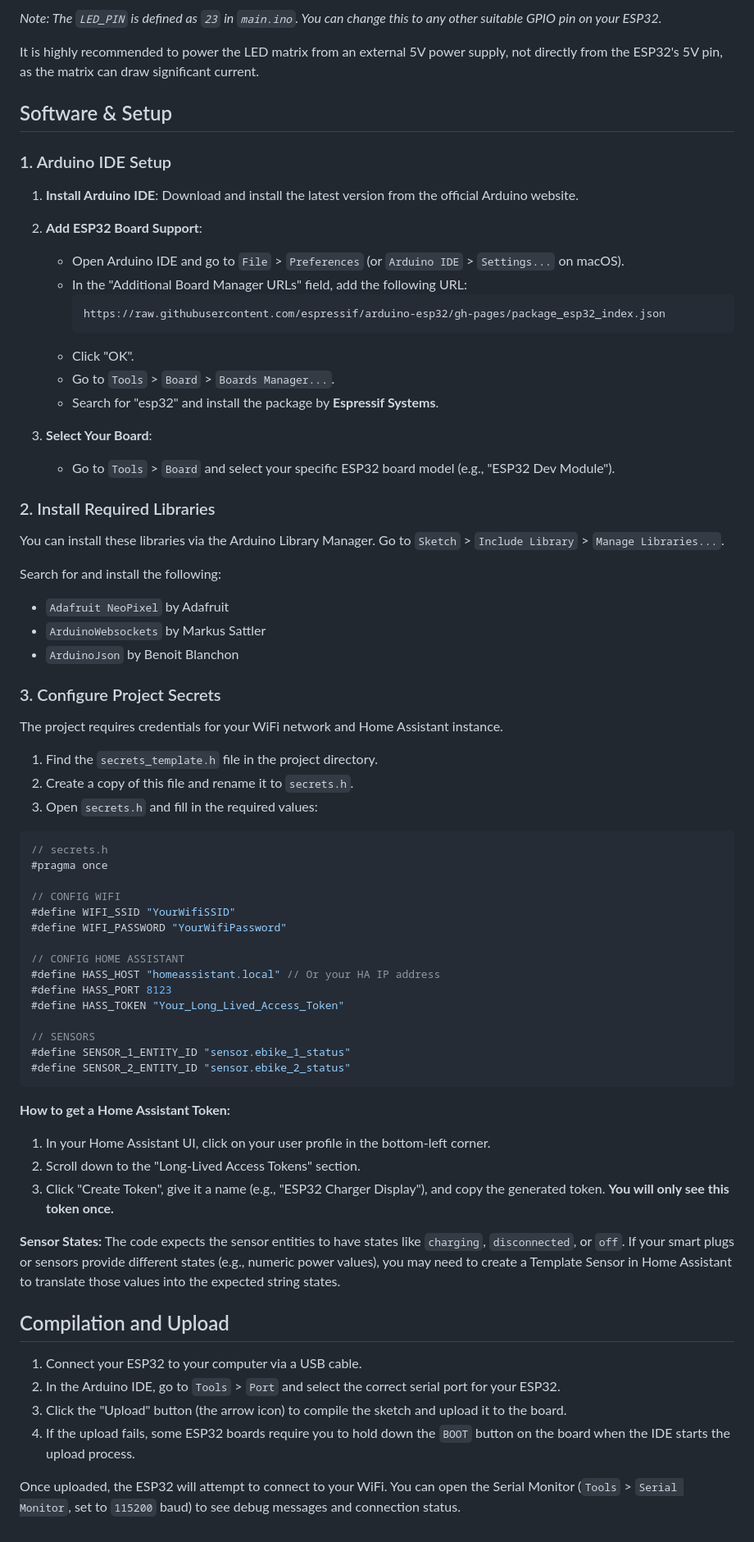
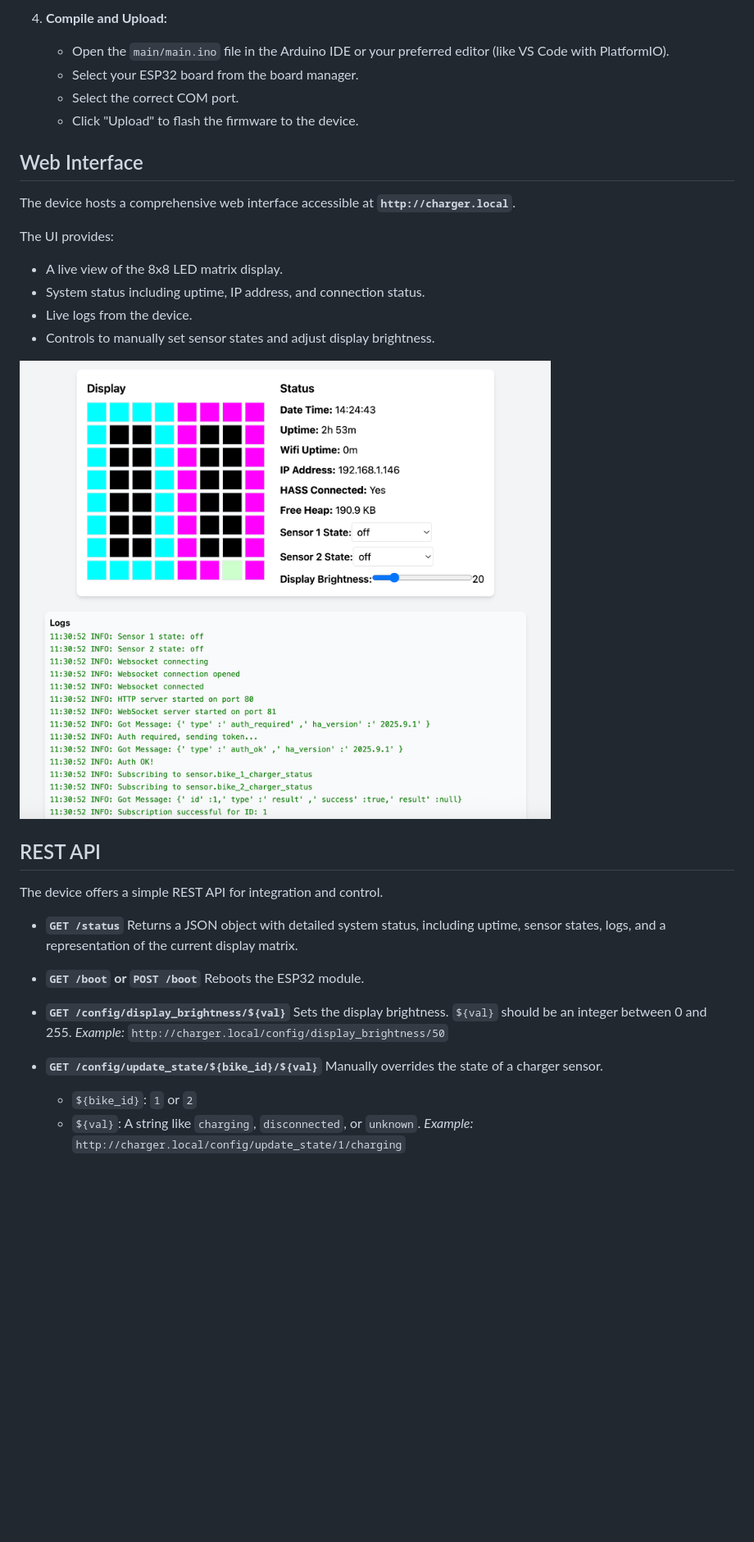
Before and after one commit to danielbelchior/charger_display, a Markdown page: README.md, the part around the change printed below. Shown: that part at 82% size. Rendered like a GitHub page; pictures changed too: webui-demo.png (added); blank space fills up the shorter version.

````diff
--- a/README.md
+++ b/README.md
@@ -32,76 +50,38 @@ Connect the components as follows. **Important**: Ensure a common ground between
 
-*Note: The `LED_PIN` is defined as `23` in `main.ino`. You can change this to any other suitable GPIO pin on your ESP32.*
+4.  **Compile and Upload:**
+    *   Open the `main/main.ino` file in the Arduino IDE or your preferred editor (like VS Code with PlatformIO).
+    *   Select your ESP32 board from the board manager.
+    *   Select the correct COM port.
+    *   Click "Upload" to flash the firmware to the device.
 
-It is highly recommended to power the LED matrix from an external 5V power supply, not directly from the ESP32's 5V pin, as the matrix can draw significant current.
+## Web Interface
 
-## Software & Setup
+The device hosts a comprehensive web interface accessible at **`http://charger.local`**.
 
-### 1. Arduino IDE Setup
+The UI provides:
+*   A live view of the 8x8 LED matrix display.
+*   System status including uptime, IP address, and connection status.
+*   Live logs from the device.
+*   Controls to manually set sensor states and adjust display brightness.
 
-1.  **Install Arduino IDE**: Download and install the latest version from the official Arduino website.
+![WebUI](webui-demo.png)
 
-2.  **Add ESP32 Board Support**:
-    -   Open Arduino IDE and go to `File` > `Preferences` (or `Arduino IDE` > `Settings...` on macOS).
-    -   In the "Additional Board Manager URLs" field, add the following URL:
-        ```
-        https://raw.githubusercontent.com/espressif/arduino-esp32/gh-pages/package_esp32_index.json
-        ```
-    -   Click "OK".
-    -   Go to `Tools` > `Board` > `Boards Manager...`.
-    -   Search for "esp32" and install the package by **Espressif Systems**.
+## REST API
 
-3.  **Select Your Board**:
-    -   Go to `Tools` > `Board` and select your specific ESP32 board model (e.g., "ESP32 Dev Module").
+The device offers a simple REST API for integration and control.
 
-### 2. Install Required Libraries
+*   **`GET /status`**
+    Returns a JSON object with detailed system status, including uptime, sensor states, logs, and a representation of the current display matrix.
 
-You can install these libraries via the Arduino Library Manager. Go to `Sketch` > `Include Library` > `Manage Libraries...`.
+*   **`GET /boot` or `POST /boot`**
+    Reboots the ESP32 module.
 
-Search for and install the following:
+*   **`GET /config/display_brightness/${val}`**
+    Sets the display brightness. `${val}` should be an integer between 0 and 255.
+    *Example:* `http://charger.local/config/display_brightness/50`
 
--   `Adafruit NeoPixel` by Adafruit
--   `ArduinoWebsockets` by Markus Sattler
--   `ArduinoJson` by Benoit Blanchon
-
-### 3. Configure Project Secrets
-
-The project requires credentials for your WiFi network and Home Assistant instance.
-
-1.  Find the `secrets_template.h` file in the project directory.
-2.  Create a copy of this file and rename it to `secrets.h`.
-3.  Open `secrets.h` and fill in the required values:
-
-```cpp
-// secrets.h
-#pragma once
-
-// CONFIG WIFI
-#define WIFI_SSID "YourWifiSSID"
-#define WIFI_PASSWORD "YourWifiPassword"
-
-// CONFIG HOME ASSISTANT
-#define HASS_HOST "homeassistant.local" // Or your HA IP address
-#define HASS_PORT 8123
-#define HASS_TOKEN "Your_Long_Lived_Access_Token"
-
-// SENSORS
-#define SENSOR_1_ENTITY_ID "sensor.ebike_1_status"
-#define SENSOR_2_ENTITY_ID "sensor.ebike_2_status"
-```
-
-**How to get a Home Assistant Token:**
-1.  In your Home Assistant UI, click on your user profile in the bottom-left corner.
-2.  Scroll down to the "Long-Lived Access Tokens" section.
-3.  Click "Create Token", give it a name (e.g., "ESP32 Charger Display"), and copy the generated token. **You will only see this token once.**
-
-**Sensor States:**
-The code expects the sensor entities to have states like `charging`, `disconnected`, or `off`. If your smart plugs or sensors provide different states (e.g., numeric power values), you may need to create a Template Sensor in Home Assistant to translate those values into the expected string states.
-
-## Compilation and Upload
-
-1.  Connect your ESP32 to your computer via a USB cable.
-2.  In the Arduino IDE, go to `Tools` > `Port` and select the correct serial port for your ESP32.
-3.  Click the "Upload" button (the arrow icon) to compile the sketch and upload it to the board.
-4.  If the upload fails, some ESP32 boards require you to hold down the `BOOT` button on the board when the IDE starts the upload process.
-
-Once uploaded, the ESP32 will attempt to connect to your WiFi. You can open the Serial Monitor (`Tools` > `Serial Monitor`, set to `115200` baud) to see debug messages and connection status.
+*   **`GET /config/update_state/${bike_id}/${val}`**
+    Manually overrides the state of a charger sensor.
+    *   `${bike_id}`: `1` or `2`
+    *   `${val}`: A string like `charging`, `disconnected`, or `unknown`.
+    *Example:* `http://charger.local/config/update_state/1/charging`
````
Also changed, not shown: other parts of README.md (+40 -22 lines).
